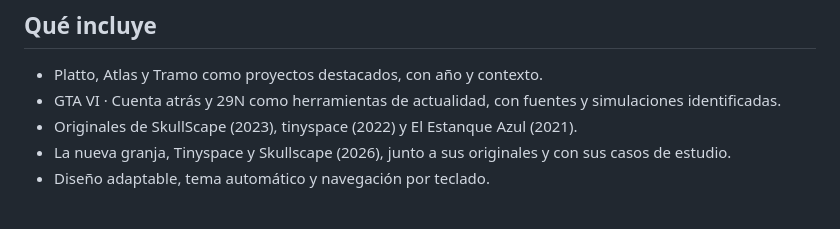
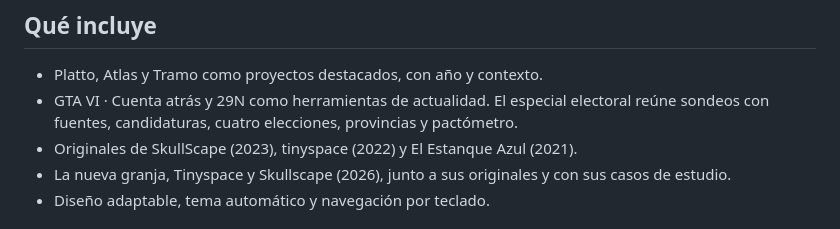
Before and after one commit to nelmarcoss/portfolio., a Markdown page: README.md, the part around the change. Drawn GitHub-style.

Commit message:
Actualizar el especial 29N y sus capturas en el portfolio

```diff
--- a/README.md
+++ b/README.md
@@ -19,7 +19,7 @@ Mi espacio para desarrollar aplicaciones, explorar ideas y compartir mi evoluci
 ## Qué incluye
 
 - Platto, Atlas y Tramo como proyectos destacados, con año y contexto.
-- GTA VI · Cuenta atrás y 29N como herramientas de actualidad, con fuentes y simulaciones identificadas.
+- GTA VI · Cuenta atrás y 29N como herramientas de actualidad. El especial electoral reúne sondeos con fuentes, candidaturas, cuatro elecciones, provincias y pactómetro.
 - Originales de SkullScape (2023), tinyspace (2022) y El Estanque Azul (2021).
 - La nueva granja, Tinyspace y Skullscape (2026), junto a sus originales y con sus casos de estudio.
 - Diseño adaptable, tema automático y navegación por teclado.
```
Also changed, not shown: proyectos/showcase-29n.png, 2 other files.
